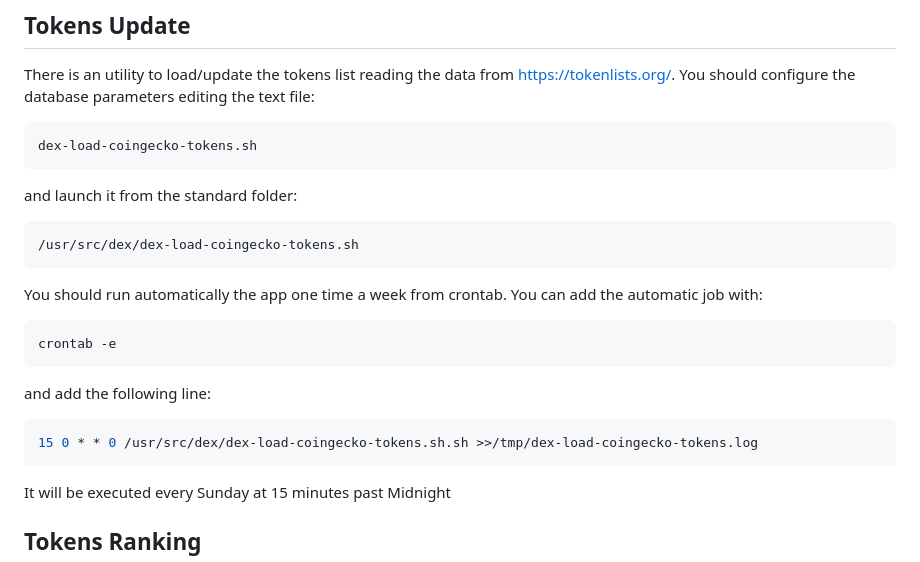
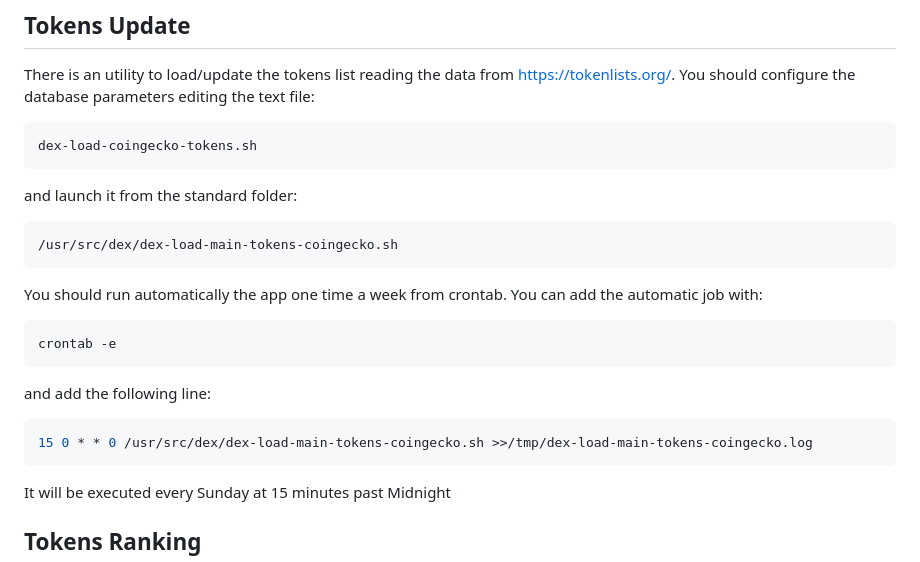
Before and after one commit to aisland-dao/dex, a Markdown page: README.md, the part around the change. Drawn GitHub-style.

````diff
--- a/README.md
+++ b/README.md
@@ -78,7 +78,7 @@ dex-load-coingecko-tokens.sh
 ```
 and launch it from the standard folder:
 ```
-/usr/src/dex/dex-load-coingecko-tokens.sh
+/usr/src/dex/dex-load-main-tokens-coingecko.sh
 ```
 You should run automatically the app one time a week from crontab. You can add the automatic job with:
 ```bash
@@ -86,7 +86,7 @@ crontab -e
 ```
 and add the following line:
 ```bash
-15 0 * * 0 /usr/src/dex/dex-load-coingecko-tokens.sh.sh >>/tmp/dex-load-coingecko-tokens.log
+15 0 * * 0 /usr/src/dex/dex-load-main-tokens-coingecko.sh >>/tmp/dex-load-main-tokens-coingecko.log
 ```
 It will be executed every Sunday at 15 minutes past Midnight
 
````
